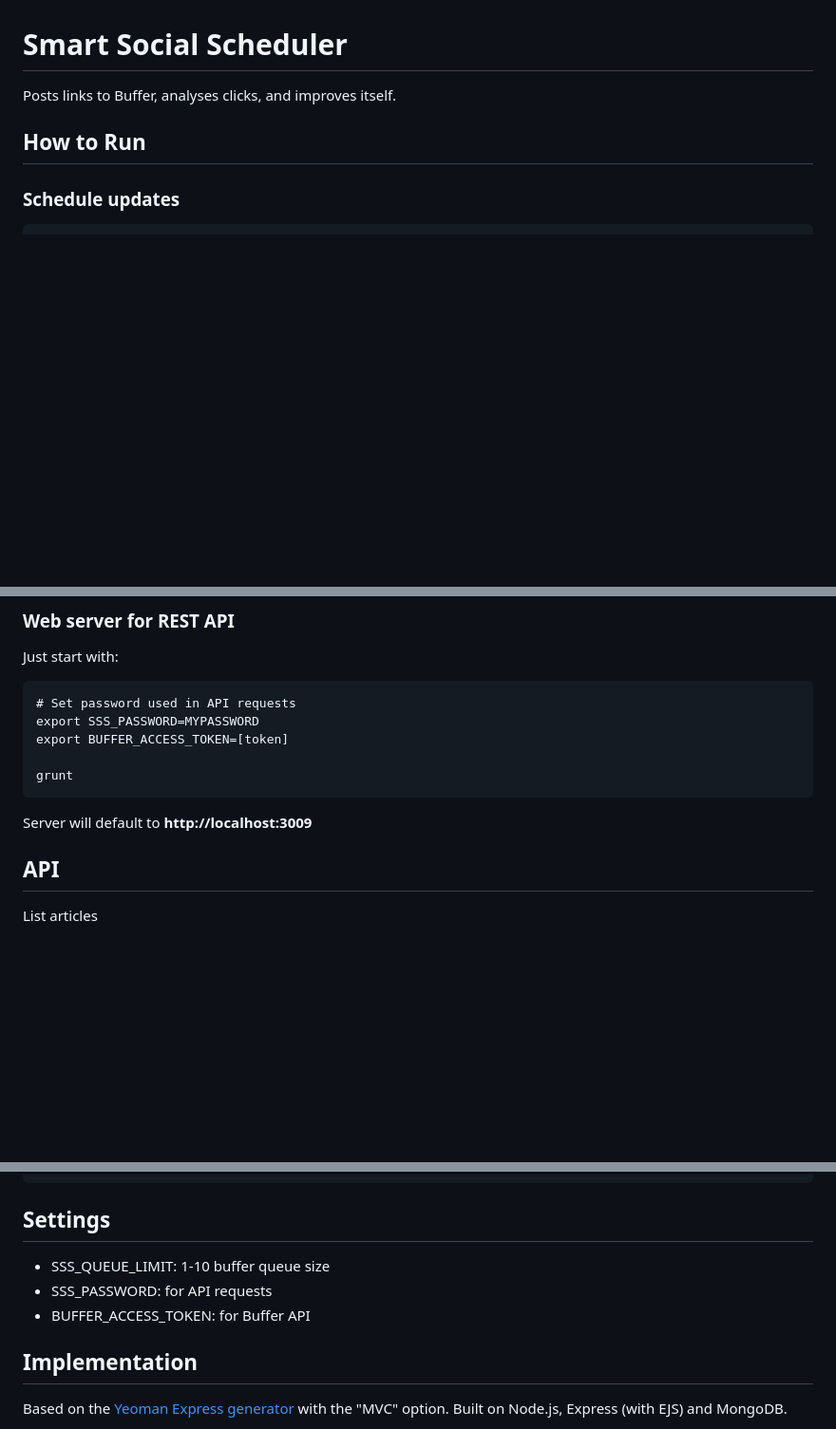
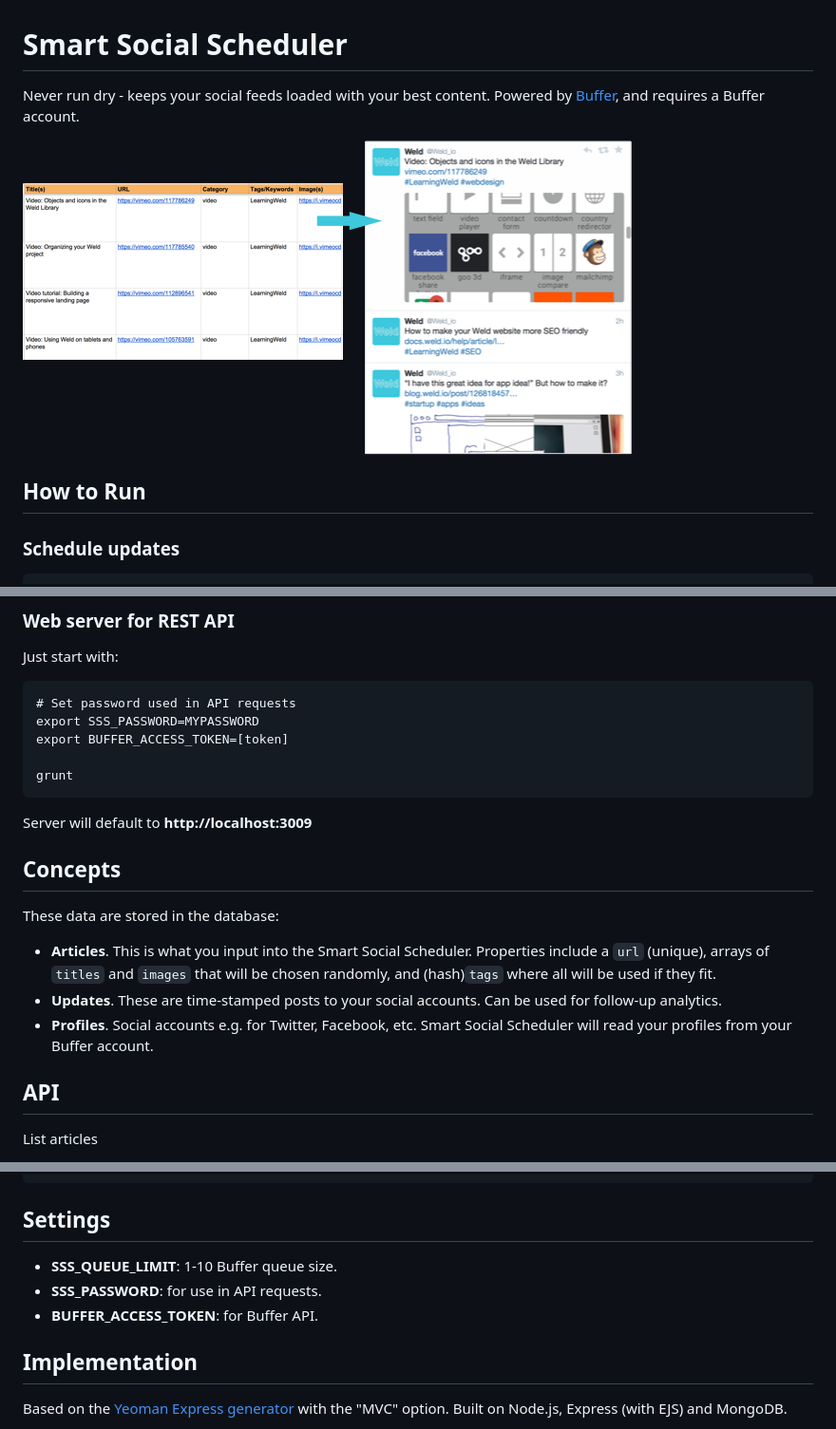
Before and after one commit to tomsoderlund/social-scheduler, a Markdown page: README.md, 3 parts joined by grey strips. Shown: that part at 95% size. Rendered like a GitHub page; pictures changed too: example.png (added); blank space fills up the shorter version.

```diff
--- a/README.md
+++ b/README.md
@@ -1,7 +1,8 @@
 # Smart Social Scheduler
 
-Posts links to Buffer, analyses clicks, and improves itself.
+Never run dry - keeps your social feeds loaded with your best content. Powered by [Buffer](https://www.buffer.com), and requires a Buffer account.
 
+![Smart Social Scheduler](example.png)
 
 ## How to Run
 
@@ -21,6 +22,14 @@ Just start with:
 
 Server will default to **http://localhost:3009**
 
+
+## Concepts
+
+These data are stored in the database:
+
+* **Articles**. This is what you input into the Smart Social Scheduler. Properties include a `url` (unique), arrays of `titles` and `images` that will be chosen randomly, and (hash)`tags` where all will be used if they fit.
+* **Updates**. These are time-stamped posts to your social accounts. Can be used for follow-up analytics.
+* **Profiles**. Social accounts e.g. for Twitter, Facebook, etc. Smart Social Scheduler will read your profiles from your Buffer account.
 
 ## API
 
@@ -47,9 +56,9 @@ Delete all articles:
 
 ## Settings
 
-* SSS_QUEUE_LIMIT: 1-10 buffer queue size
-* SSS_PASSWORD: for API requests
-* BUFFER_ACCESS_TOKEN: for Buffer API
+* **SSS_QUEUE_LIMIT**: 1-10 Buffer queue size.
+* **SSS_PASSWORD**: for use in API requests.
+* **BUFFER_ACCESS_TOKEN**: for Buffer API.
 
 
 ## Implementation
```
Also changed, not shown: other parts of README.md (+2 -0 lines).
